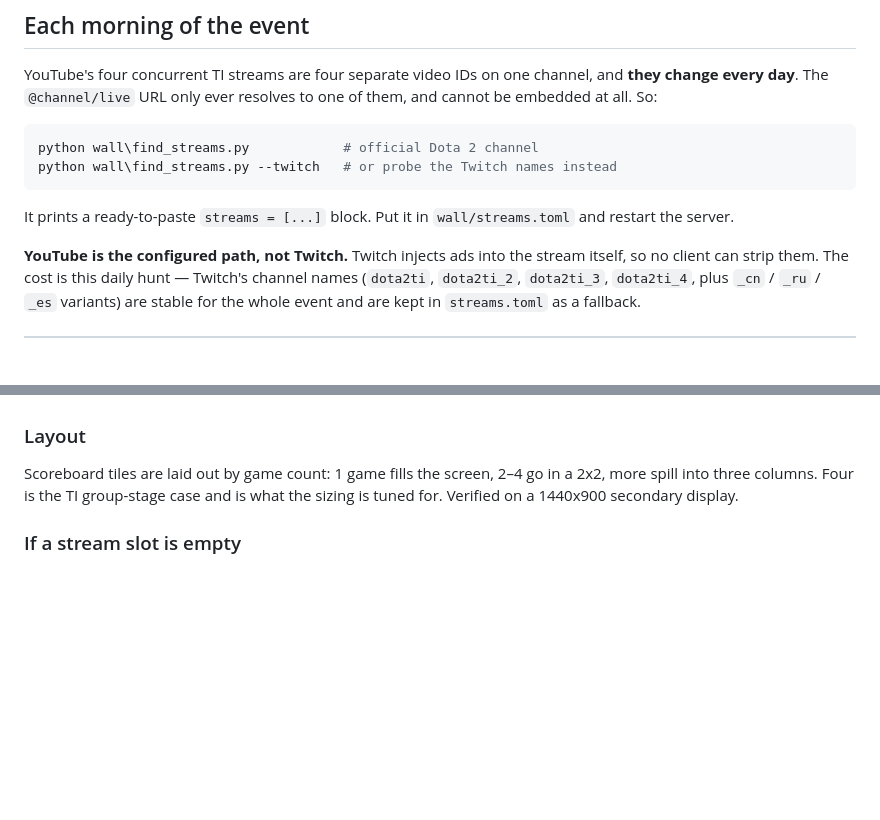
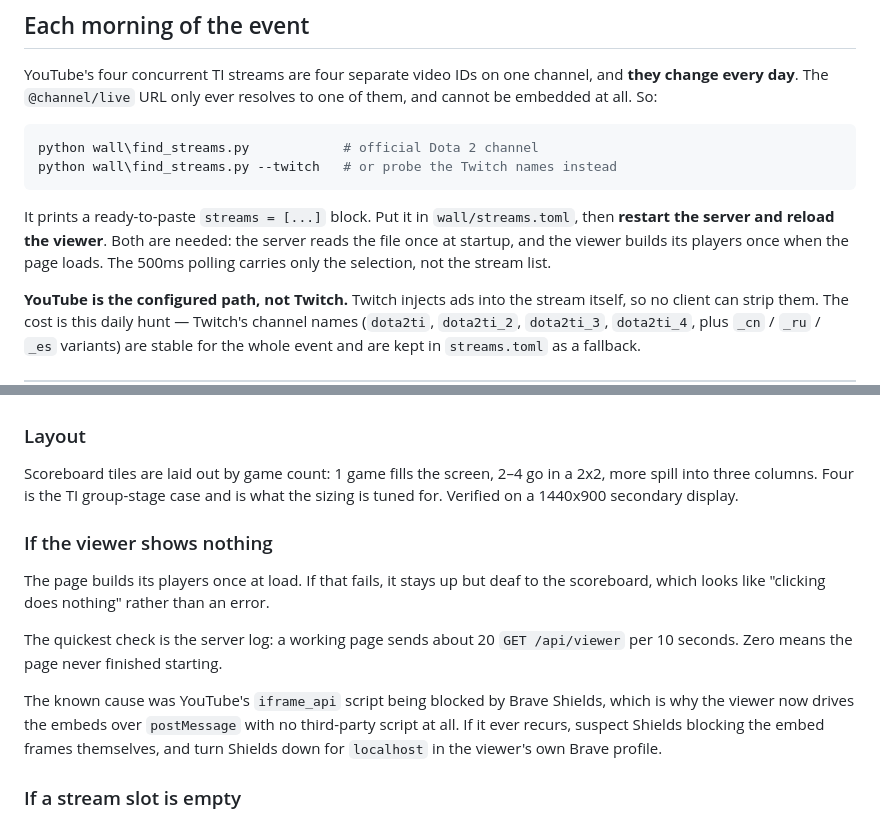
Before and after one commit to chessleensingh/raspi_watch, a Markdown page: README.md, 2 parts joined by grey strips. Drawn GitHub-style; blank space fills up the shorter version.

Commit message:
Document what the live dress rehearsal taught
Changing streams.toml needs a viewer reload as well as a server restart -- the
polling carries the selection, not the stream list, and nothing on screen says
so.

Also records the diagnostic that found the blocked-script bug: a working viewer
sends ~20 GET /api/viewer per 10 seconds, so zero in the server log means the
page never finished starting. That distinction is invisible from the screen,
where a dead page and an idle one look identical.

Co-Authored-By: Claude Opus 5 <noreply@anthropic.com>
Claude-Session: https://claude.ai/code/session_01TepPy3wHRXkHxfW4bGFmLd

````diff
--- a/README.md
+++ b/README.md
@@ -48,8 +48,10 @@ python wall\find_streams.py            # official Dota 2 channel
 python wall\find_streams.py --twitch   # or probe the Twitch names instead
 ```
 
-It prints a ready-to-paste `streams = [...]` block. Put it in `wall/streams.toml`
-and restart the server.
+It prints a ready-to-paste `streams = [...]` block. Put it in `wall/streams.toml`,
+then **restart the server and reload the viewer**. Both are needed: the server
+reads the file once at startup, and the viewer builds its players once when the
+page loads. The 500ms polling carries only the selection, not the stream list.
 
 **YouTube is the configured path, not Twitch.** Twitch injects ads into the
 stream itself, so no client can strip them. The cost is this daily hunt —
@@ -157,6 +159,20 @@ Scoreboard tiles are laid out by game count: 1 game fills the screen, 2–4 go i
 a 2x2, more spill into three columns. Four is the TI group-stage case and is what
 the sizing is tuned for. Verified on a 1440x900 secondary display.
 
+### If the viewer shows nothing
+
+The page builds its players once at load. If that fails, it stays up but deaf to
+the scoreboard, which looks like "clicking does nothing" rather than an error.
+
+The quickest check is the server log: a working page sends about 20
+`GET /api/viewer` per 10 seconds. Zero means the page never finished starting.
+
+The known cause was YouTube's `iframe_api` script being blocked by Brave
+Shields, which is why the viewer now drives the embeds over `postMessage` with
+no third-party script at all. If it ever recurs, suspect Shields blocking the
+embed frames themselves, and turn Shields down for `localhost` in the viewer's
+own Brave profile.
+
 ### If a stream slot is empty
 
 An unconfigured or unembeddable entry in `streams.toml` shows a labelled dark
````
